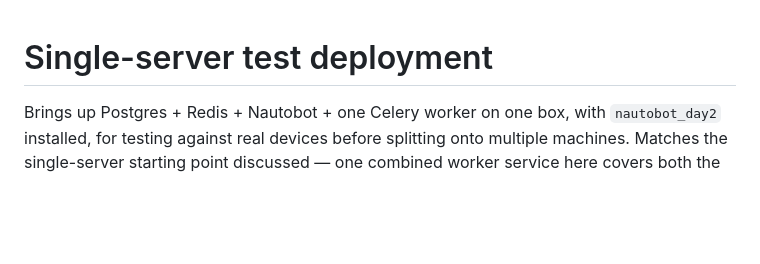
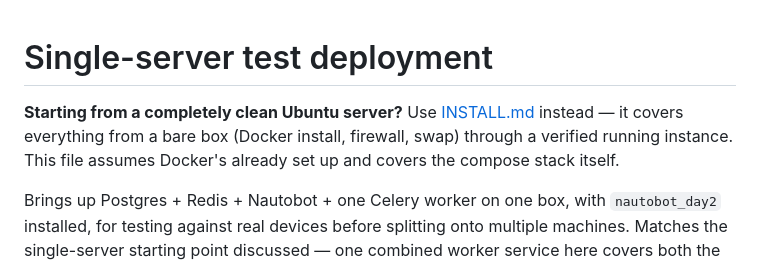
Before and after one commit to ItachiUch1haa/nautobot-day2-v2, a Markdown page: deploy/single-server/README.md, the part around the change. Rendered like a GitHub page; blank space fills up the shorter version.

```diff
--- a/deploy/single-server/README.md
+++ b/deploy/single-server/README.md
@@ -1,4 +1,9 @@
 # Single-server test deployment
+
+**Starting from a completely clean Ubuntu server?** Use [INSTALL.md](INSTALL.md)
+instead — it covers everything from a bare box (Docker install, firewall,
+swap) through a verified running instance. This file assumes Docker's
+already set up and covers the compose stack itself.
 
 Brings up Postgres + Redis + Nautobot + one Celery worker on one box, with
 `nautobot_day2` installed, for testing against real devices before splitting
```
Also changed, not shown: deploy/single-server/INSTALL.md (added, +207 -0 lines).
